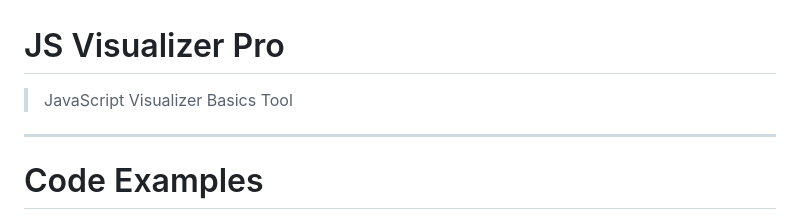
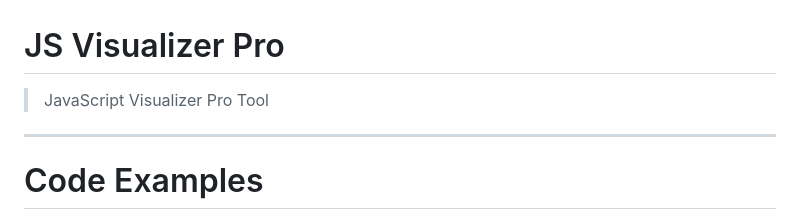
Before and after one commit to AnisurRahmanJU/JS-Visualizer-Bascis, a Markdown page: README.md, the part around the change. GitHub-like rendering.

```diff
--- a/README.md
+++ b/README.md
@@ -1,5 +1,5 @@
 # JS Visualizer Pro
-> JavaScript Visualizer Basics Tool
+> JavaScript Visualizer Pro Tool
 ---
 # Code Examples
 ---
```
